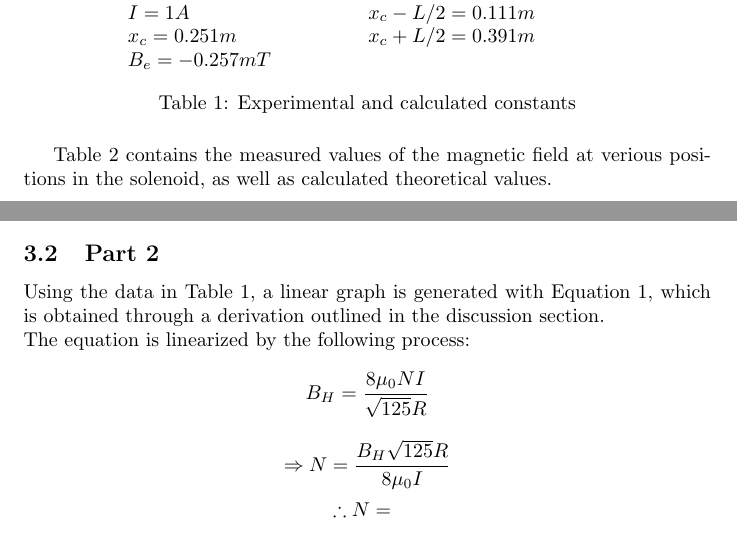
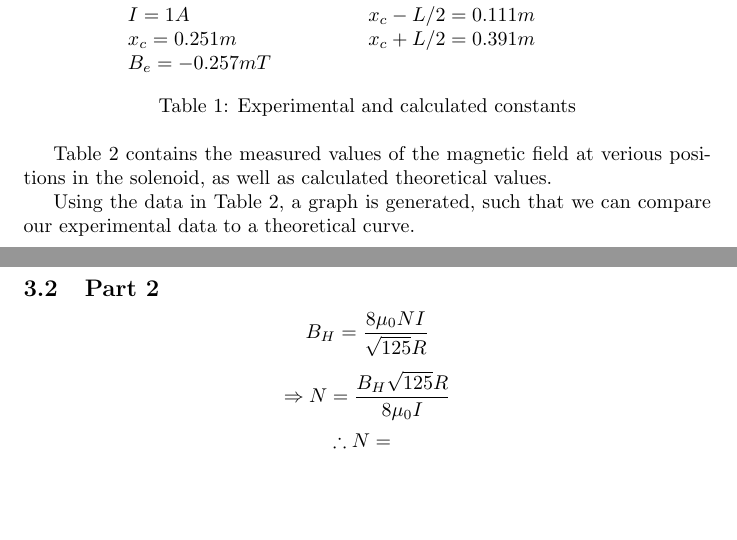
Before and after one commit to Arunscape/LaTeX-Stuff, a LaTeX document (Phys 230 Lab Reports/Experiment 3/Lab4.tex): two parts of pages 4 and 5 of 9 before the commit and two parts of pages 4 and 6 of 10 after it, joined at a grey line, cut so that both start at the same text, the shorter picture padded with empty space. The pictures show the PDF file Phys 230 Lab Reports/Experiment 3/Lab4.pdf that the author committed with the source.

Commit message:
results part 1 done? probably not

```diff
--- a/Phys 230 Lab Reports/Experiment 3/Lab4.tex
+++ b/Phys 230 Lab Reports/Experiment 3/Lab4.tex
@@ -209,15 +209,19 @@ Measured B (mT) & x (m) & Corrected  $(B - B_E),\pm 2\%$ (T) & Theory $B_t$ \\ \
 \end{table}
+
+Using the data in Table 2, a graph is generated, such that we can compare our
+experimental data to a theoretical curve.
+
+\begin{figure}[H]
+    \centering
+    \includegraphics[width=\textwidth]{part1graph.jpg}
+    \caption{Experimental values of B field in solenoid compared to theoretical values}
+\end{figure}
+
 
 \subsection{Part 2}
 
 
 
-
-
-
-Using the data in Table 1, a linear graph is generated with Equation 1,
-which is obtained through a derivation outlined in the discussion section.
-\\The equation is linearized by the following process:
 $$ B_H = \frac{8\mu_0NI}{\sqrt{125}R} $$
 % $$ \Therefore B_H= \frac{8 (\SI{4\pi e-7}{\tesla\metre\per\ampere})}{\sqrt{125}(\SI{14.8}{\cm})} $$
 $$ \Rightarrow N = \frac{B_H \sqrt{125} R}{8\mu_0I} $$
```
Also changed, not shown: Phys 230 Lab Reports/Experiment 3/Lab4.pdf, Phys 230 Lab Reports/Experiment 3/Lab4.tex (7 more changed lines).
